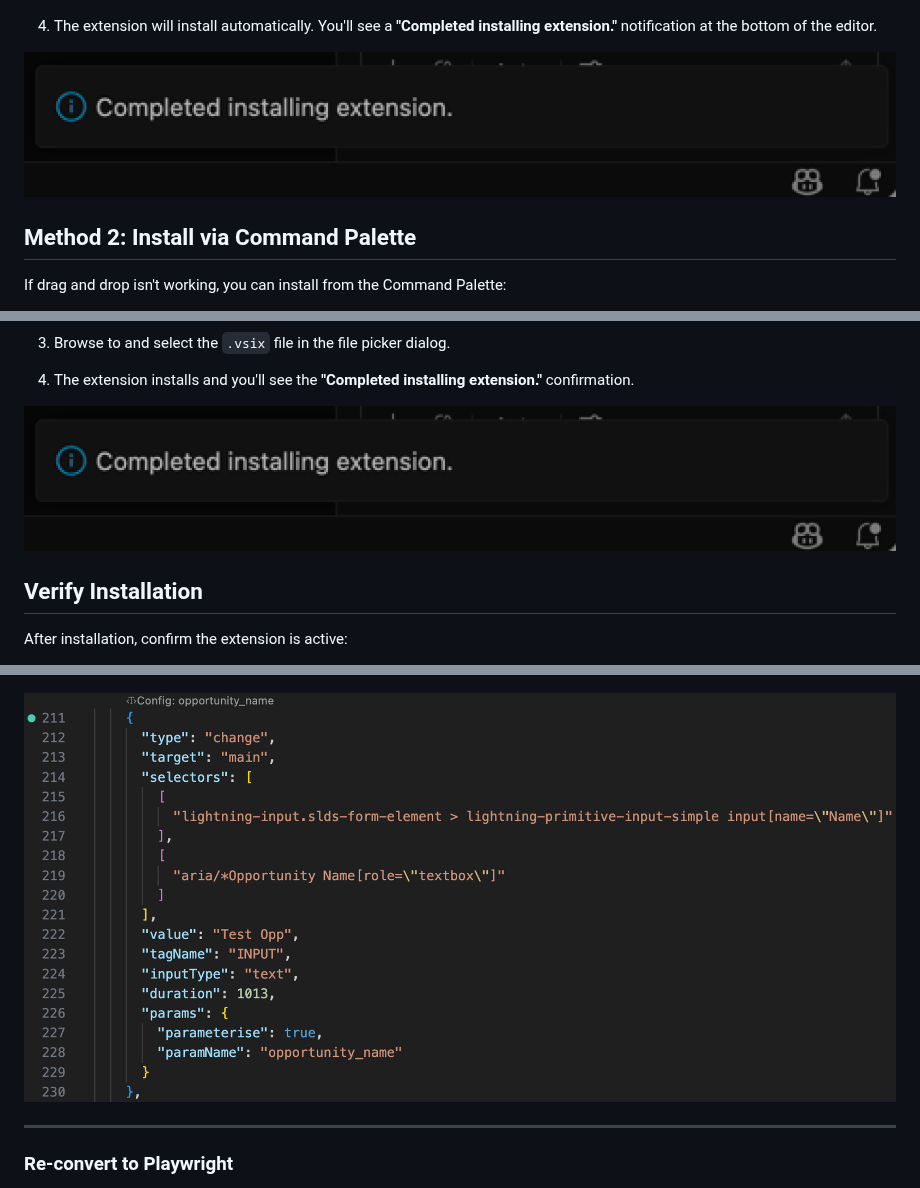
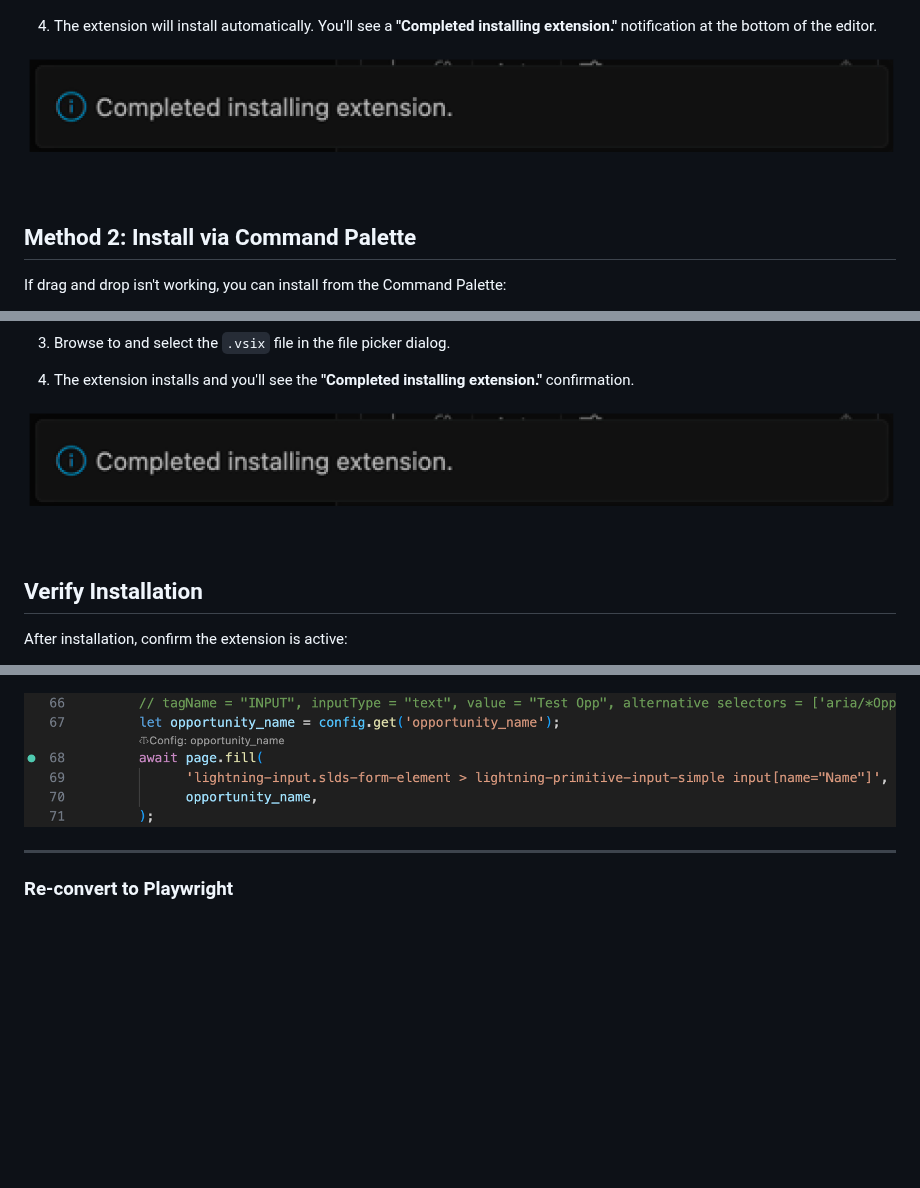
Before and after one commit to forcedotcom/salesforcedx-ui-script-recorder, a Markdown page: README.md, 3 parts joined by grey strips. Drawn GitHub-style; pictures changed too: images/onboarding/install-completed-notification.png; blank space fills up the shorter version.

Commit message:
Update README and images

```diff
--- a/README.md
+++ b/README.md
@@ -293,7 +293,7 @@ Parameterized steps are marked with a teal icon in the editor gutter and highlig
 
 ![Gutter decoration icons for parameterized steps](images/onboarding/gutter-decorations.png)
 
-![Gutter decoration icons for parameterized steps](images/onboarding/gutter-decorations.png)
+![Gutter decoration icons for parameterized steps](images/onboarding/gutter-decorations-spec.png)
 
 ---
 
```
Also changed, not shown: images/onboarding/install-extensions-list.png (deleted), images/onboarding/install-file-picker.png (deleted), images/onboarding/record-url-input.png (deleted), images/onboarding/record-url-suggestions.png (deleted), images/onboarding/record-url-validation.png (deleted).
